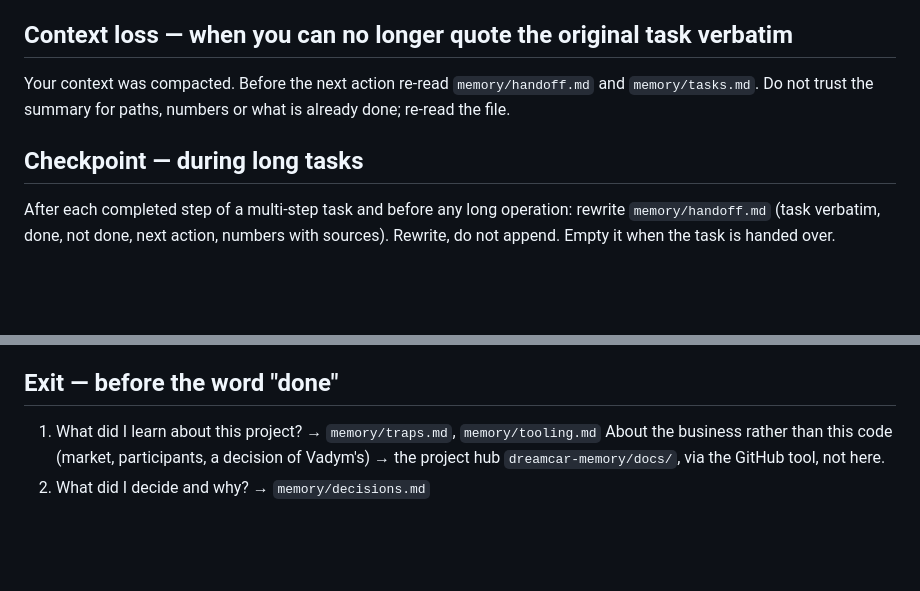
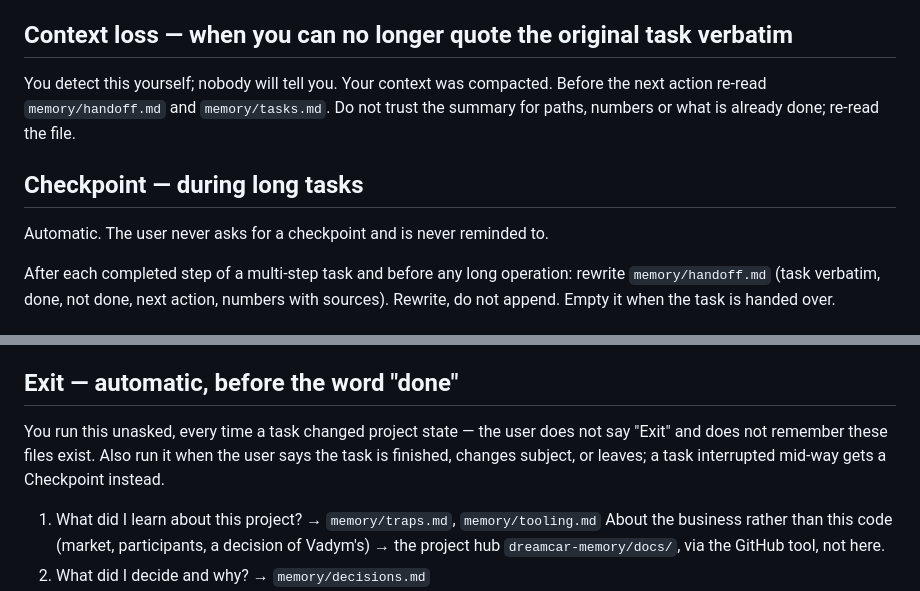
Before and after one commit to dreamcarua/dreamcar-dashboard, a Markdown page: AGENTS.md, 2 parts joined by grey strips. GitHub-like rendering; blank space fills up the shorter version.

Commit message:
memory: Entry/Checkpoint/Exit are the agent's duty, unasked
Co-Authored-By: Claude Fable 5.1 <noreply@anthropic.com>
Claude-Session: https://claude.ai/code/session_01MBAtVdqn3dGtYmw3aSyXos

```diff
--- a/AGENTS.md
+++ b/AGENTS.md
@@ -30,9 +30,11 @@ A task you were just given goes into `memory/tasks.md` now, verbatim, with the a
 
 ## Context loss — when you can no longer quote the original task verbatim
 
-Your context was compacted. Before the next action re-read `memory/handoff.md` and `memory/tasks.md`. Do not trust the summary for paths, numbers or what is already done; re-read the file.
+You detect this yourself; nobody will tell you. Your context was compacted. Before the next action re-read `memory/handoff.md` and `memory/tasks.md`. Do not trust the summary for paths, numbers or what is already done; re-read the file.
 
 ## Checkpoint — during long tasks
+
+Automatic. The user never asks for a checkpoint and is never reminded to.
 
 After each completed step of a multi-step task and before any long operation: rewrite `memory/handoff.md` (task verbatim, done, not done, next action, numbers with sources). Rewrite, do not append. Empty it when the task is handed over.
 
@@ -46,7 +48,9 @@ Answer out loud in the reply. No answer to a line = no action.
 4. WORST. Which single check, if it came out differently, would cancel this? Do it first.
 5. ROLLBACK. Exact command. Backup made and verified.
 
-## Exit — before the word "done"
+## Exit — automatic, before the word "done"
+
+You run this unasked, every time a task changed project state — the user does not say "Exit" and does not remember these files exist. Also run it when the user says the task is finished, changes subject, or leaves; a task interrupted mid-way gets a Checkpoint instead.
 
 1. What did I learn about this project? → `memory/traps.md`, `memory/tooling.md`
    About the business rather than this code (market, participants, a decision of Vadym's) → the project hub `dreamcar-memory/docs/`, via the GitHub tool, not here.
```
